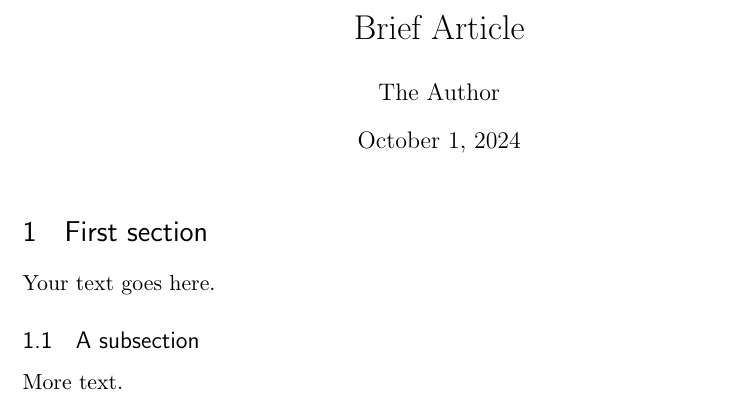
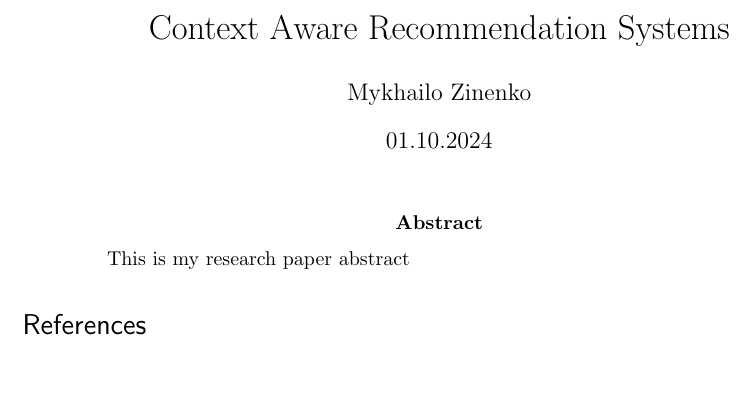
Before and after one commit to MykhailoZinenko/MIP_article, a LaTeX paper (article.tex): part of the page, cut at the place of the change, the shorter picture padded with empty space. Compiled offline with pdfLaTeX.

Commit message:
add title and author, link bibliography

```diff
--- a/article.tex
+++ b/article.tex
@@ -31,6 +31,8 @@
 \usepackage{subfig} % make it possible to include more than one captioned figure/table in a single float
 % These packages are all incorporated in the memoir class to one degree or another...
 
+\usepackage{cite}
+
 %%% HEADERS & FOOTERS
 \usepackage{fancyhdr} % This should be set AFTER setting up the page geometry
 \pagestyle{fancy} % options: empty , plain , fancy
@@ -53,20 +55,18 @@
 
 %%% The "real" document content comes below...
 
-\title{Brief Article}
-\author{The Author}
-%\date{} % Activate to display a given date or no date (if empty),
+\title{Context Aware Recommendation Systems}
+\author{Mykhailo Zinenko}
+\date{01.10.2024} % Activate to display a given date or no date (if empty),
          % otherwise the current date is printed
 
 \begin{document}
 \maketitle
 
-\section{First section}
+\begin{abstract}
+This is my research paper abstract
+\end{abstract}
 
-Your text goes here.
-
-\subsection{A subsection}
-
-More text.
-
+\bibliography{literature}
+\bibliographystyle{plain}
 \end{document}
```
Also changed, not shown: literature.bib (added).
